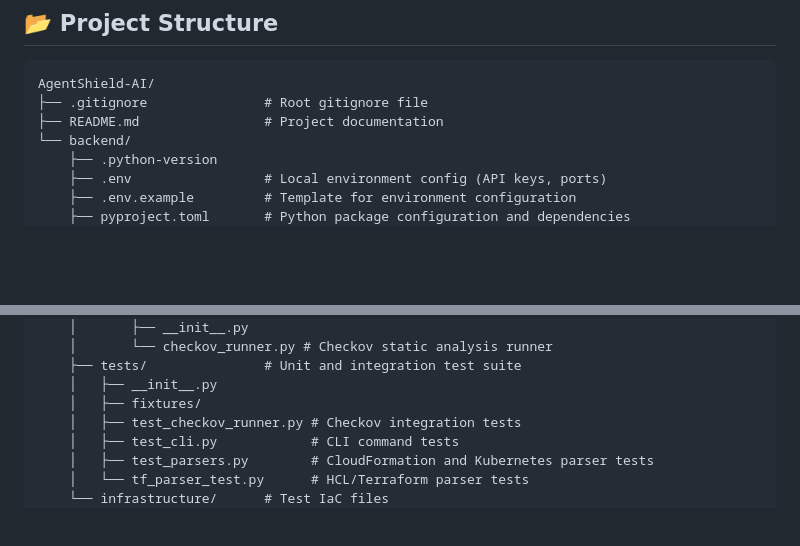
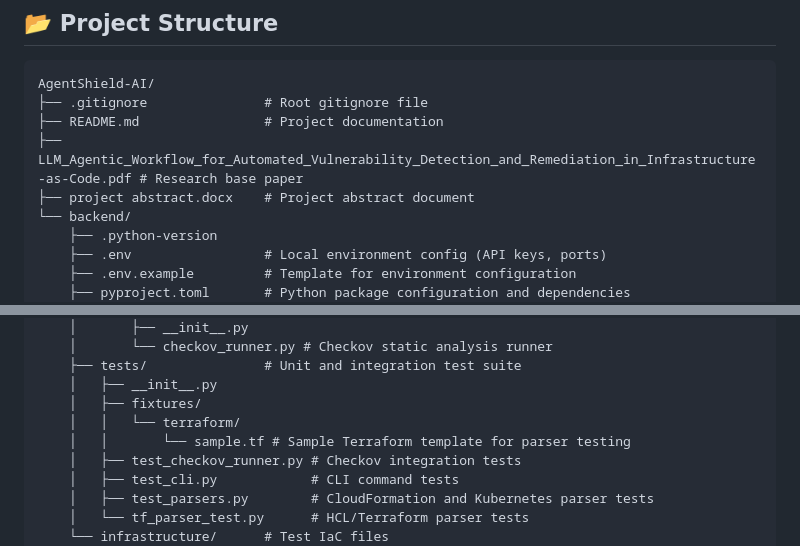
Before and after one commit to AnishaPaturi/AgenShield-AI, a Markdown page: README.md, 2 parts joined by grey strips. Drawn GitHub-style; blank space fills up the shorter version.

Commit message:
v0.9 : Update README to include research paper and project abstract, and add sample Terraform template for parser testing

```diff
--- a/README.md
+++ b/README.md
@@ -152,6 +152,8 @@ graph TD
 AgentShield-AI/
 ├── .gitignore               # Root gitignore file
 ├── README.md                # Project documentation
+├── LLM_Agentic_Workflow_for_Automated_Vulnerability_Detection_and_Remediation_in_Infrastructure-as-Code.pdf # Research base paper
+├── project abstract.docx    # Project abstract document
 └── backend/
     ├── .python-version
     ├── .env                 # Local environment config (API keys, ports)
@@ -178,6 +180,8 @@ AgentShield-AI/
     ├── tests/               # Unit and integration test suite
     │   ├── __init__.py
     │   ├── fixtures/
+    │   │   └── terraform/
+    │   │       └── sample.tf # Sample Terraform template for parser testing
     │   ├── test_checkov_runner.py # Checkov integration tests
     │   ├── test_cli.py            # CLI command tests
     │   ├── test_parsers.py        # CloudFormation and Kubernetes parser tests
```
